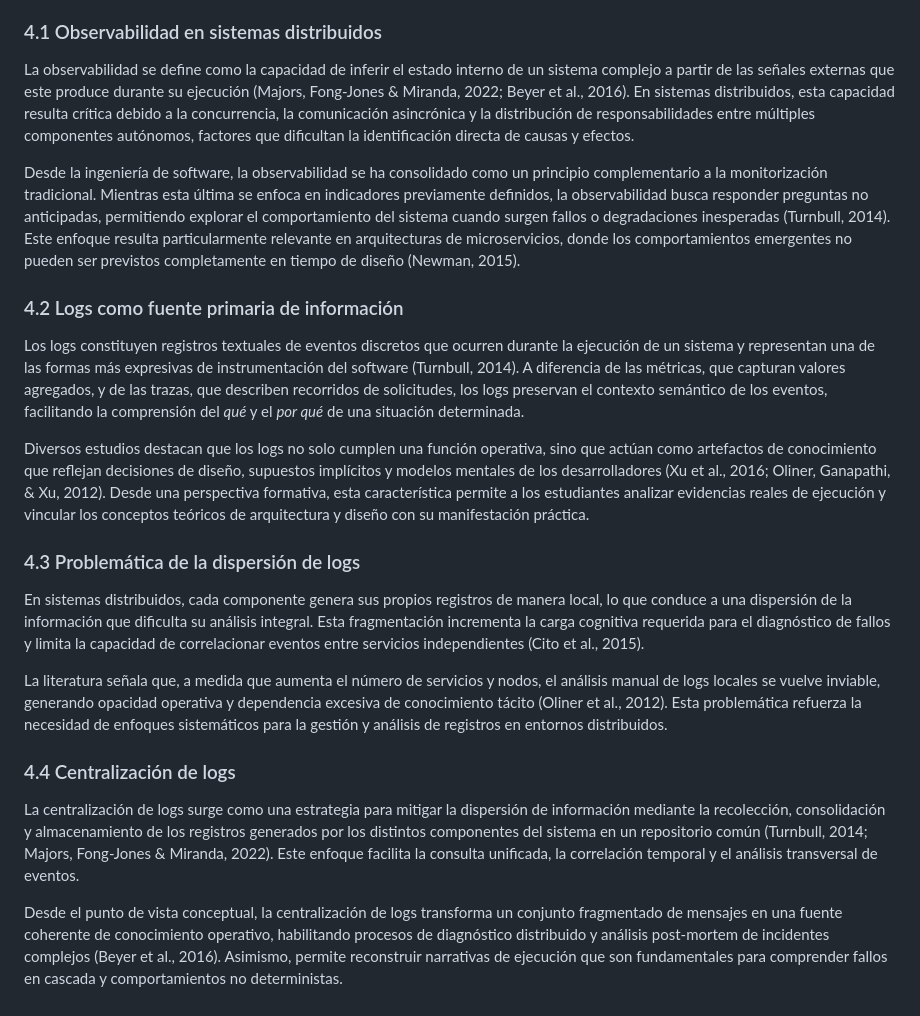
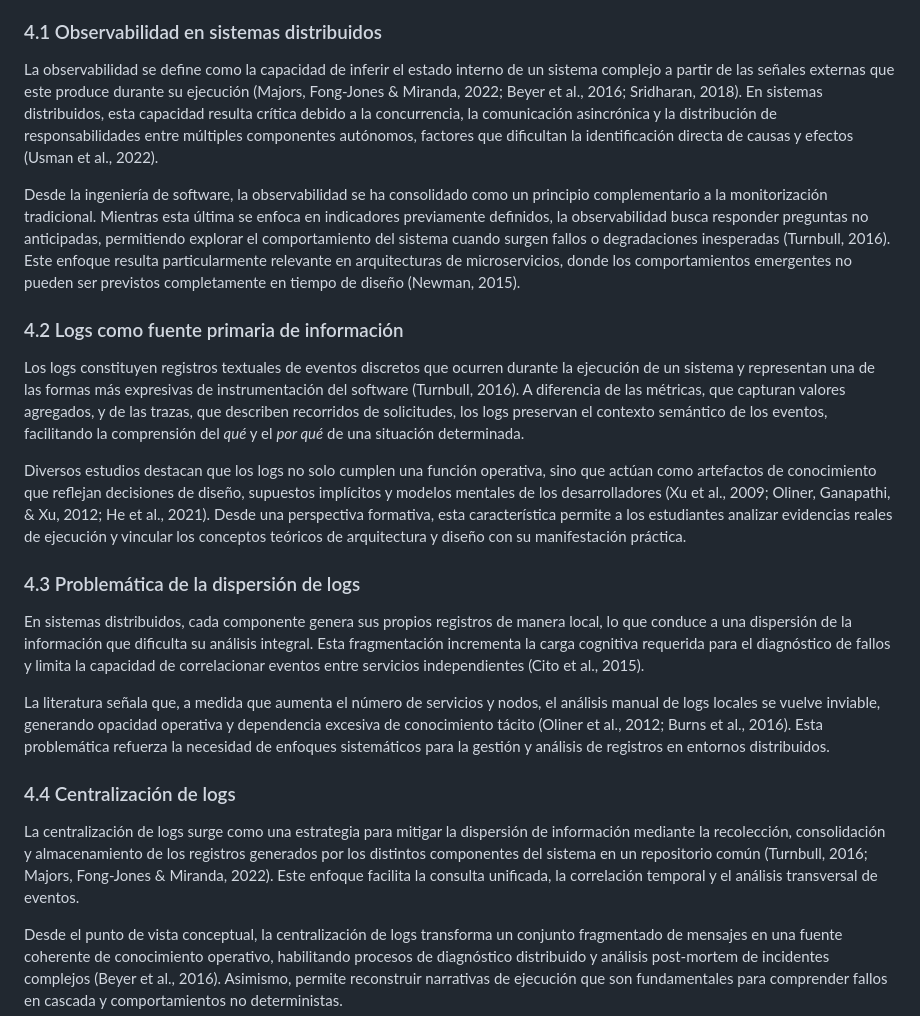
Before and after one commit to christiancandela/logs-centralizados, a Markdown page: readme.md, the part around one of its changes. GitHub-like rendering.

```diff
--- a/readme.md
+++ b/readme.md
@@ -42,25 +42,25 @@ Esta sección desarrolla de manera progresiva los fundamentos conceptuales de la
 
 ### 4.1 Observabilidad en sistemas distribuidos
 
-La observabilidad se define como la capacidad de inferir el estado interno de un sistema complejo a partir de las señales externas que este produce durante su ejecución (Majors, Fong-Jones & Miranda, 2022; Beyer et al., 2016). En sistemas distribuidos, esta capacidad resulta crítica debido a la concurrencia, la comunicación asincrónica y la distribución de responsabilidades entre múltiples componentes autónomos, factores que dificultan la identificación directa de causas y efectos.
+La observabilidad se define como la capacidad de inferir el estado interno de un sistema complejo a partir de las señales externas que este produce durante su ejecución (Majors, Fong-Jones & Miranda, 2022; Beyer et al., 2016; Sridharan, 2018). En sistemas distribuidos, esta capacidad resulta crítica debido a la concurrencia, la comunicación asincrónica y la distribución de responsabilidades entre múltiples componentes autónomos, factores que dificultan la identificación directa de causas y efectos (Usman et al., 2022).
 
-Desde la ingeniería de software, la observabilidad se ha consolidado como un principio complementario a la monitorización tradicional. Mientras esta última se enfoca en indicadores previamente definidos, la observabilidad busca responder preguntas no anticipadas, permitiendo explorar el comportamiento del sistema cuando surgen fallos o degradaciones inesperadas (Turnbull, 2014). Este enfoque resulta particularmente relevante en arquitecturas de microservicios, donde los comportamientos emergentes no pueden ser previstos completamente en tiempo de diseño (Newman, 2015).
+Desde la ingeniería de software, la observabilidad se ha consolidado como un principio complementario a la monitorización tradicional. Mientras esta última se enfoca en indicadores previamente definidos, la observabilidad busca responder preguntas no anticipadas, permitiendo explorar el comportamiento del sistema cuando surgen fallos o degradaciones inesperadas (Turnbull, 2016). Este enfoque resulta particularmente relevante en arquitecturas de microservicios, donde los comportamientos emergentes no pueden ser previstos completamente en tiempo de diseño (Newman, 2015).
 
 ### 4.2 Logs como fuente primaria de información
 
-Los logs constituyen registros textuales de eventos discretos que ocurren durante la ejecución de un sistema y representan una de las formas más expresivas de instrumentación del software (Turnbull, 2014). A diferencia de las métricas, que capturan valores agregados, y de las trazas, que describen recorridos de solicitudes, los logs preservan el contexto semántico de los eventos, facilitando la comprensión del *qué* y el *por qué* de una situación determinada.
+Los logs constituyen registros textuales de eventos discretos que ocurren durante la ejecución de un sistema y representan una de las formas más expresivas de instrumentación del software (Turnbull, 2016). A diferencia de las métricas, que capturan valores agregados, y de las trazas, que describen recorridos de solicitudes, los logs preservan el contexto semántico de los eventos, facilitando la comprensión del *qué* y el *por qué* de una situación determinada.
 
-Diversos estudios destacan que los logs no solo cumplen una función operativa, sino que actúan como artefactos de conocimiento que reflejan decisiones de diseño, supuestos implícitos y modelos mentales de los desarrolladores (Xu et al., 2016; Oliner, Ganapathi, & Xu, 2012). Desde una perspectiva formativa, esta característica permite a los estudiantes analizar evidencias reales de ejecución y vincular los conceptos teóricos de arquitectura y diseño con su manifestación práctica.
+Diversos estudios destacan que los logs no solo cumplen una función operativa, sino que actúan como artefactos de conocimiento que reflejan decisiones de diseño, supuestos implícitos y modelos mentales de los desarrolladores (Xu et al., 2009; Oliner, Ganapathi, & Xu, 2012; He et al., 2021). Desde una perspectiva formativa, esta característica permite a los estudiantes analizar evidencias reales de ejecución y vincular los conceptos teóricos de arquitectura y diseño con su manifestación práctica.
 
 ### 4.3 Problemática de la dispersión de logs
 
 En sistemas distribuidos, cada componente genera sus propios registros de manera local, lo que conduce a una dispersión de la información que dificulta su análisis integral. Esta fragmentación incrementa la carga cognitiva requerida para el diagnóstico de fallos y limita la capacidad de correlacionar eventos entre servicios independientes (Cito et al., 2015).
 
-La literatura señala que, a medida que aumenta el número de servicios y nodos, el análisis manual de logs locales se vuelve inviable, generando opacidad operativa y dependencia excesiva de conocimiento tácito (Oliner et al., 2012). Esta problemática refuerza la necesidad de enfoques sistemáticos para la gestión y análisis de registros en entornos distribuidos.
+La literatura señala que, a medida que aumenta el número de servicios y nodos, el análisis manual de logs locales se vuelve inviable, generando opacidad operativa y dependencia excesiva de conocimiento tácito (Oliner et al., 2012; Burns et al., 2016). Esta problemática refuerza la necesidad de enfoques sistemáticos para la gestión y análisis de registros en entornos distribuidos.
 
 ### 4.4 Centralización de logs
 
-La centralización de logs surge como una estrategia para mitigar la dispersión de información mediante la recolección, consolidación y almacenamiento de los registros generados por los distintos componentes del sistema en un repositorio común (Turnbull, 2014; Majors, Fong-Jones & Miranda, 2022). Este enfoque facilita la consulta unificada, la correlación temporal y el análisis transversal de eventos.
+La centralización de logs surge como una estrategia para mitigar la dispersión de información mediante la recolección, consolidación y almacenamiento de los registros generados por los distintos componentes del sistema en un repositorio común (Turnbull, 2016; Majors, Fong-Jones & Miranda, 2022). Este enfoque facilita la consulta unificada, la correlación temporal y el análisis transversal de eventos.
 
 Desde el punto de vista conceptual, la centralización de logs transforma un conjunto fragmentado de mensajes en una fuente coherente de conocimiento operativo, habilitando procesos de diagnóstico distribuido y análisis post-mortem de incidentes complejos (Beyer et al., 2016). Asimismo, permite reconstruir narrativas de ejecución que son fundamentales para comprender fallos en cascada y comportamientos no deterministas.
 
```
Also changed, not shown: other parts of readme.md (+28 -12 lines).
